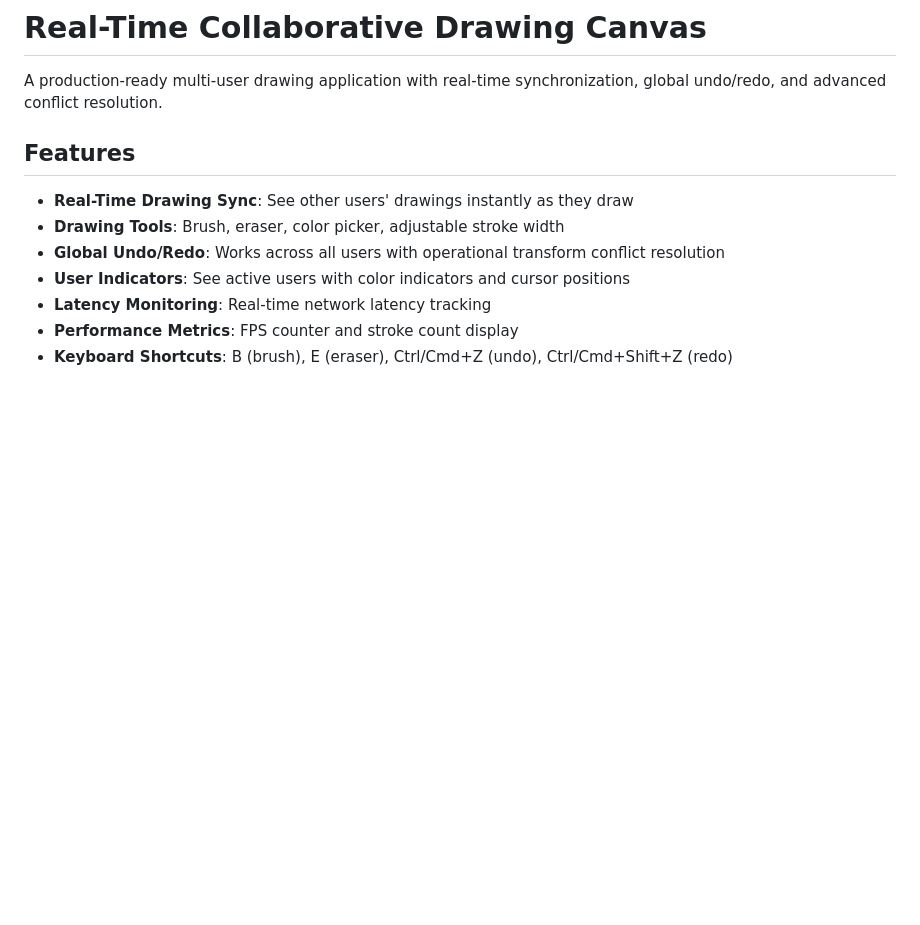
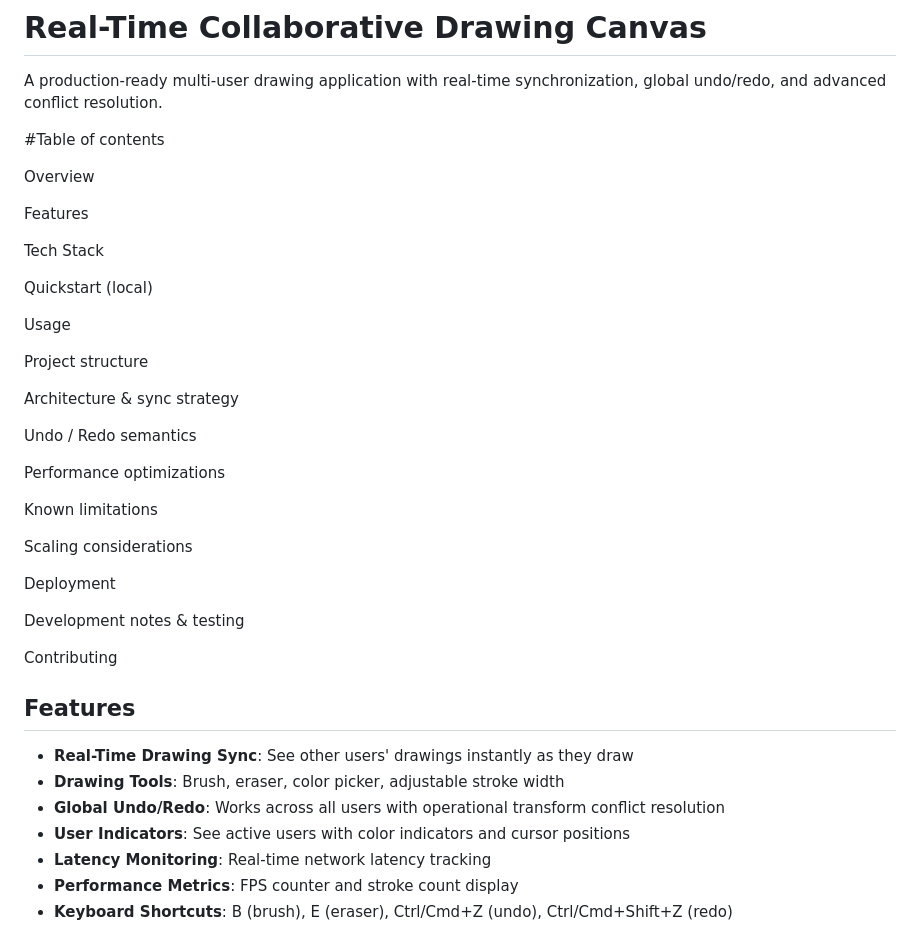
Before and after one commit to gurusree123/collaborative-drawing-canvas, a Markdown page: README.md, the part around the change. GitHub-like rendering; blank space fills up the shorter version.

```diff
--- a/README.md
+++ b/README.md
@@ -1,6 +1,36 @@
 # Real-Time Collaborative Drawing Canvas
 
 A production-ready multi-user drawing application with real-time synchronization, global undo/redo, and advanced conflict resolution.
+
+#Table of contents
+
+Overview
+
+Features
+
+Tech Stack
+
+Quickstart (local)
+
+Usage
+
+Project structure
+
+Architecture & sync strategy
+
+Undo / Redo semantics
+
+Performance optimizations
+
+Known limitations
+
+Scaling considerations
+
+Deployment
+
+Development notes & testing
+
+Contributing
 
 ## Features
 
```
